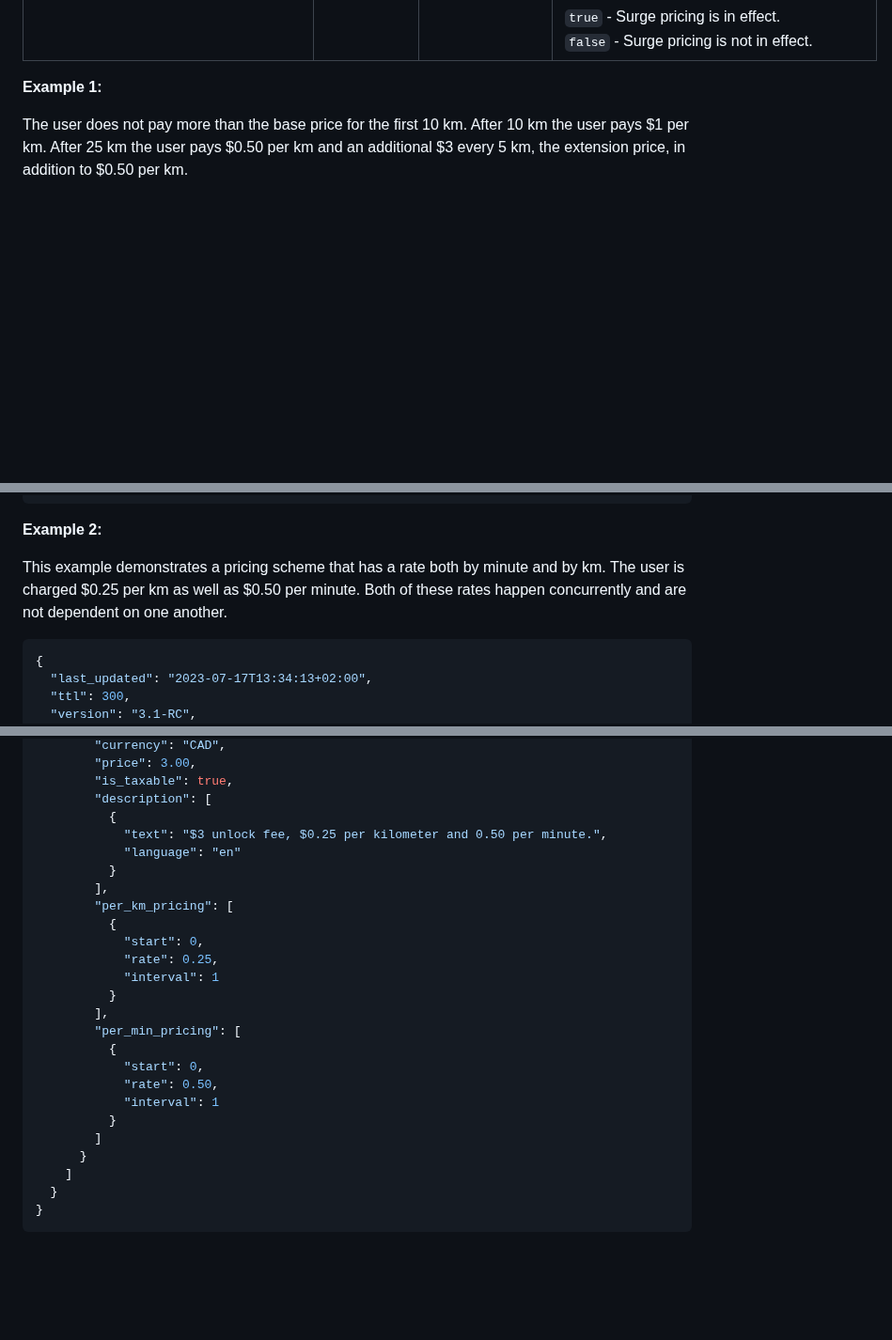
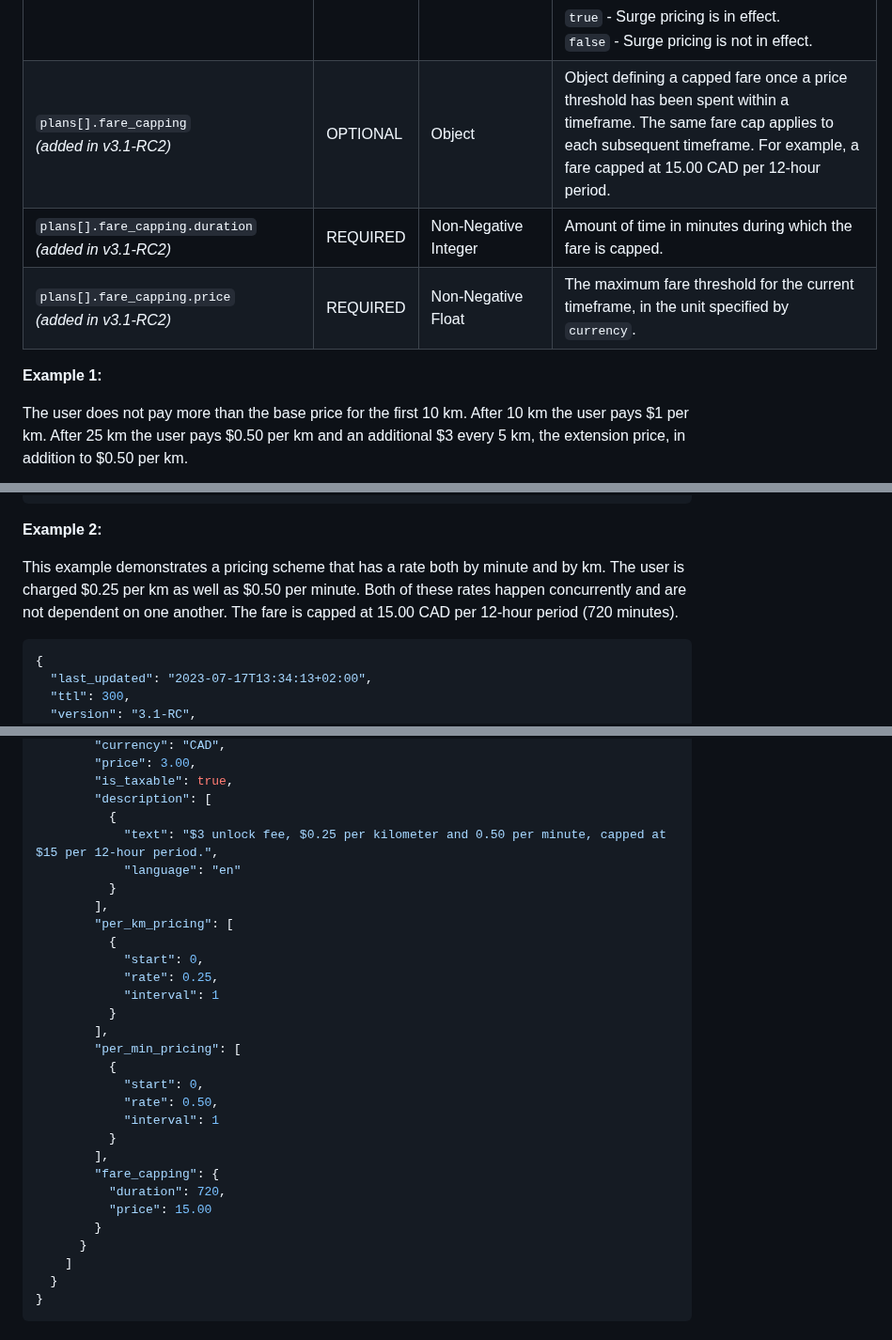
Before and after one commit to MobilityData/gbfs, a Markdown page: gbfs.md, 3 parts joined by grey strips. Shown at 94% size. Drawn GitHub-style; blank space fills up the shorter version.

Commit message:
Add fare capping definition and example (#745)

````diff
--- a/gbfs.md
+++ b/gbfs.md
@@ -1296,6 +1296,9 @@ Field Name | REQUIRED | Type | Defines
 `plans[].per_min_pricing[].interval` <br/>*(added in v2.2)* | REQUIRED | Non-Negative Integer | Interval in minutes at which the `rate` of this segment is either reapplied indefinitely, or up until (but not including) the `end` minute, if `end` is defined.<br /><br />An interval of 0 indicates the rate is only charged once.
 `plans[].per_min_pricing[].end` <br/>*(added in v2.2)* | OPTIONAL | Non-Negative Integer | The minute at which the rate will no longer apply  *(exclusive)* for example, if `end` is `20` the rate no longer applies after 19:59.<br /><br />If this field is empty, the price issued for this segment is charged until the trip ends, in addition to the cost of any subsequent segments.
 `plans[].surge_pricing` <br/>*(added in v2.2)* | OPTIONAL | Boolean | Is there currently an increase in price in response to increased demand in this pricing plan? If this field is empty, it means there is no surge pricing in effect.<br /><br />`true` - Surge pricing is in effect.<br />  `false` - Surge pricing is not in effect.
+`plans[].fare_capping` <br/>*(added in v3.1-RC2)* | OPTIONAL | Object | Object defining a capped fare once a price threshold has been spent within a timeframe. The same fare cap applies to each subsequent timeframe. For example, a fare capped at 15.00 CAD per 12-hour period.
+`plans[].fare_capping.duration` <br/>*(added in v3.1-RC2)* | REQUIRED | Non-Negative Integer | Amount of time in minutes during which the fare is capped.
+`plans[].fare_capping.price` <br/>*(added in v3.1-RC2)* | REQUIRED | Non-Negative Float | The maximum fare threshold for the current timeframe, in the unit specified by `currency`.
 
 **Example 1:**
 
@@ -1352,7 +1355,7 @@ The user does not pay more than the base price for the first 10 km. After 10 km
 
 **Example 2:**
 
-This example demonstrates a pricing scheme that has a rate both by minute and by km. The user is charged $0.25 per km as well as $0.50 per minute. Both of these rates happen concurrently and are not dependent on one another.
+This example demonstrates a pricing scheme that has a rate both by minute and by km. The user is charged $0.25 per km as well as $0.50 per minute. Both of these rates happen concurrently and are not dependent on one another. The fare is capped at 15.00 CAD per 12-hour period (720 minutes).
 
 ```json
 {
@@ -1374,7 +1377,7 @@ This example demonstrates a pricing scheme that has a rate both by minute and by
         "is_taxable": true,
         "description": [
           {
-            "text": "$3 unlock fee, $0.25 per kilometer and 0.50 per minute.",
+            "text": "$3 unlock fee, $0.25 per kilometer and 0.50 per minute, capped at $15 per 12-hour period.",
             "language": "en"
           }
         ],
@@ -1391,7 +1394,11 @@ This example demonstrates a pricing scheme that has a rate both by minute and by
             "rate": 0.50,
             "interval": 1
           }
-        ]
+        ],
+        "fare_capping": {
+          "duration": 720,
+          "price": 15.00
+        }
       }
     ]
   }
````
